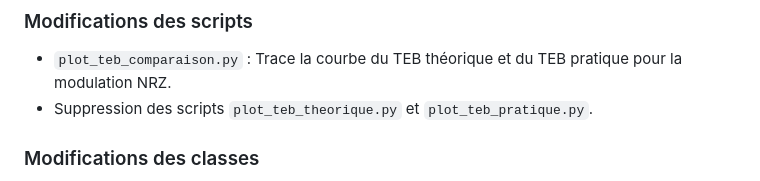
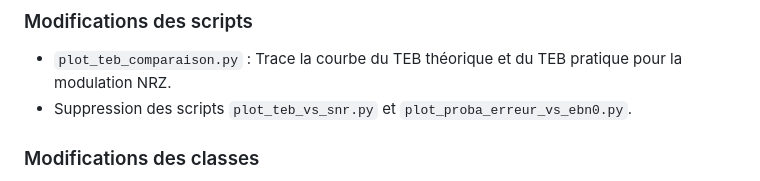
Before and after one commit to jordanbmrd/transmission-chain-sit213, a Markdown page: README.md, the part around the change. GitHub-like rendering.

Commit message:
docs: Update README.md

```diff
--- a/README.md
+++ b/README.md
@@ -43,7 +43,7 @@
 ### Modifications des scripts
 
 - `plot_teb_comparaison.py` : Trace la courbe du TEB théorique et du TEB pratique pour la modulation NRZ.
-- Suppression des scripts `plot_teb_theorique.py` et `plot_teb_pratique.py`.
+- Suppression des scripts `plot_teb_vs_snr.py` et `plot_proba_erreur_vs_ebn0.py`.
 
 ### Modifications des classes
 
```
